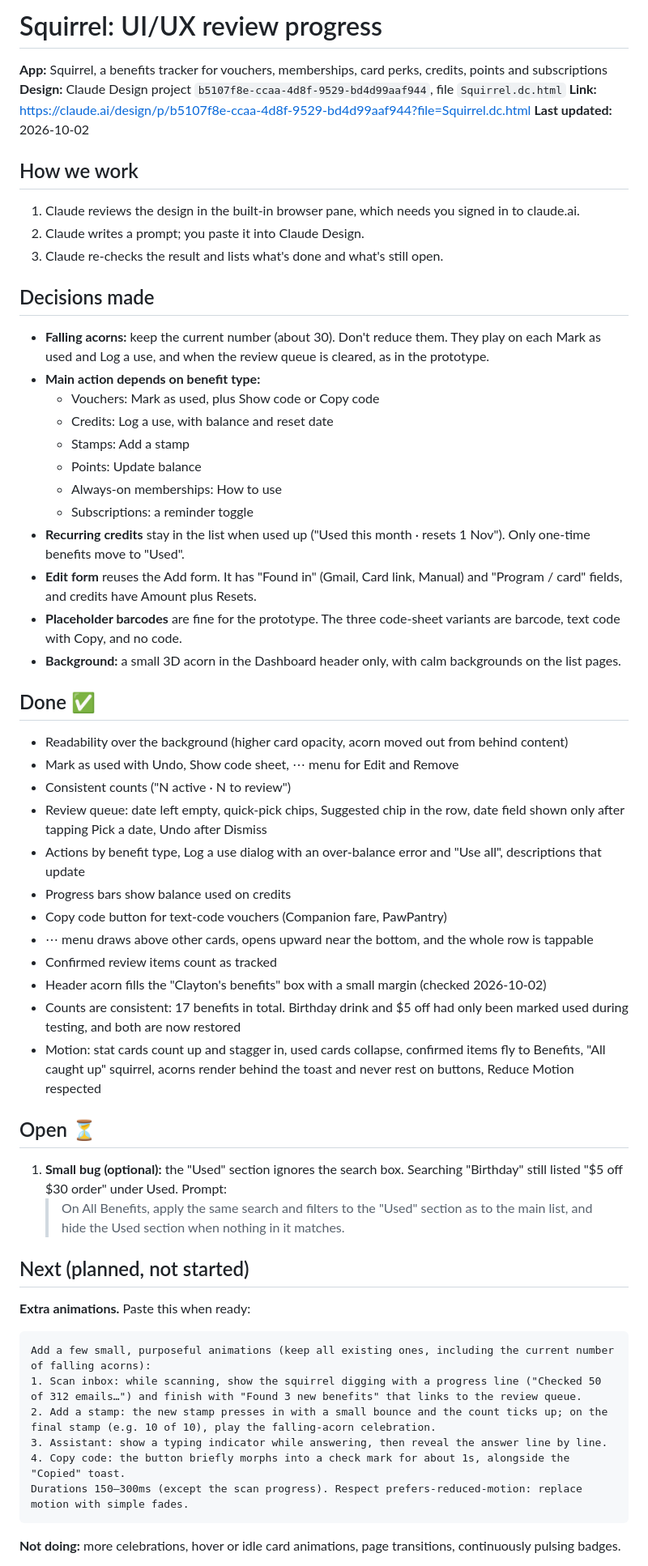
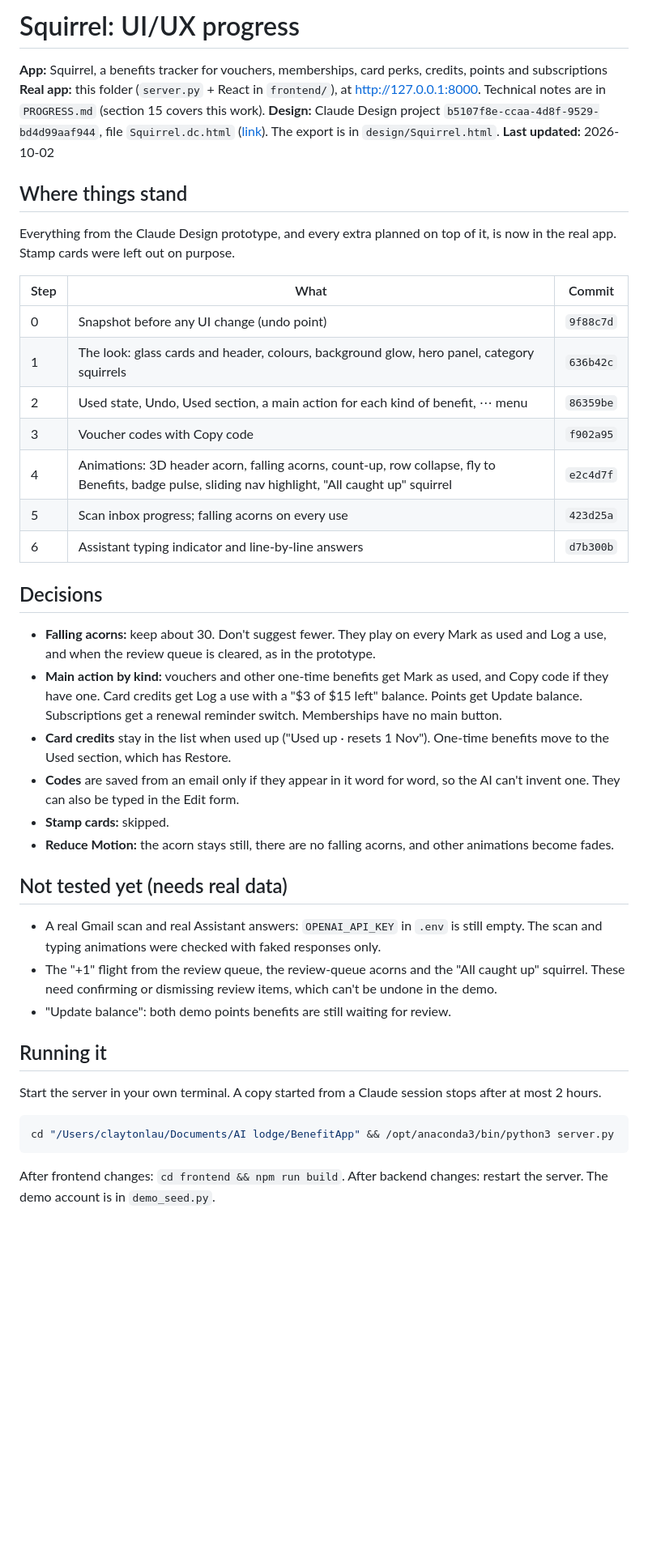
Before and after one commit to haid1lau/squirrel, a Markdown page: squirrel-progress.md, the part around one of its changes. Shown at 81% size. GitHub-like rendering; blank space fills up the shorter version.

Commit message:
Rewrite the UI progress notes as a current snapshot
Co-Authored-By: Claude Opus 5.5 <noreply@anthropic.com>

````diff
--- a/squirrel-progress.md
+++ b/squirrel-progress.md
@@ -1,56 +1,40 @@
-# Squirrel: UI/UX review progress
+# Squirrel: UI/UX progress
 
 **App:** Squirrel, a benefits tracker for vouchers, memberships, card perks, credits, points and subscriptions
-**Design:** Claude Design project `b5107f8e-ccaa-4d8f-9529-bd4d99aaf944`, file `Squirrel.dc.html`
-**Link:** https://claude.ai/design/p/b5107f8e-ccaa-4d8f-9529-bd4d99aaf944?file=Squirrel.dc.html
+**Real app:** this folder (`server.py` + React in `frontend/`), at http://127.0.0.1:8000. Technical notes are in `PROGRESS.md` (section 15 covers this work).
+**Design:** Claude Design project `b5107f8e-ccaa-4d8f-9529-bd4d99aaf944`, file `Squirrel.dc.html` ([link](https://claude.ai/design/p/b5107f8e-ccaa-4d8f-9529-bd4d99aaf944?file=Squirrel.dc.html)). The export is in `design/Squirrel.html`.
 **Last updated:** 2026-10-02
 
-## How we work
-1. Claude reviews the design in the built-in browser pane, which needs you signed in to claude.ai.
-2. Claude writes a prompt; you paste it into Claude Design.
-3. Claude re-checks the result and lists what's done and what's still open.
+## Where things stand
+Everything from the Claude Design prototype, and every extra planned on top of it, is now in the real app. Stamp cards were left out on purpose.
 
-## Decisions made
-- **Falling acorns:** keep the current number (about 30). Don't reduce them. They play on each Mark as used and Log a use, and when the review queue is cleared, as in the prototype.
-- **Main action depends on benefit type:**
-  - Vouchers: Mark as used, plus Show code or Copy code
-  - Credits: Log a use, with balance and reset date
-  - Stamps: Add a stamp
-  - Points: Update balance
-  - Always-on memberships: How to use
-  - Subscriptions: a reminder toggle
-- **Recurring credits** stay in the list when used up ("Used this month · resets 1 Nov"). Only one-time benefits move to "Used".
-- **Edit form** reuses the Add form. It has "Found in" (Gmail, Card link, Manual) and "Program / card" fields, and credits have Amount plus Resets.
-- **Placeholder barcodes** are fine for the prototype. The three code-sheet variants are barcode, text code with Copy, and no code.
-- **Background:** a small 3D acorn in the Dashboard header only, with calm backgrounds on the list pages.
+| Step | What | Commit |
+|---|---|---|
+| 0 | Snapshot before any UI change (undo point) | `9f88c7d` |
+| 1 | The look: glass cards and header, colours, background glow, hero panel, category squirrels | `636b42c` |
+| 2 | Used state, Undo, Used section, a main action for each kind of benefit, ⋯ menu | `86359be` |
+| 3 | Voucher codes with Copy code | `f902a95` |
+| 4 | Animations: 3D header acorn, falling acorns, count-up, row collapse, fly to Benefits, badge pulse, sliding nav highlight, "All caught up" squirrel | `e2c4d7f` |
+| 5 | Scan inbox progress; falling acorns on every use | `423d25a` |
+| 6 | Assistant typing indicator and line-by-line answers | `d7b300b` |
 
-## Done ✅
-- Readability over the background (higher card opacity, acorn moved out from behind content)
-- Mark as used with Undo, Show code sheet, ⋯ menu for Edit and Remove
-- Consistent counts ("N active · N to review")
-- Review queue: date left empty, quick-pick chips, Suggested chip in the row, date field shown only after tapping Pick a date, Undo after Dismiss
-- Actions by benefit type, Log a use dialog with an over-balance error and "Use all", descriptions that update
-- Progress bars show balance used on credits
-- Copy code button for text-code vouchers (Companion fare, PawPantry)
-- ⋯ menu draws above other cards, opens upward near the bottom, and the whole row is tappable
-- Confirmed review items count as tracked
-- Header acorn fills the "Clayton's benefits" box with a small margin (checked 2026-10-02)
-- Counts are consistent: 17 benefits in total. Birthday drink and $5 off had only been marked used during testing, and both are now restored
-- Motion: stat cards count up and stagger in, used cards collapse, confirmed items fly to Benefits, "All caught up" squirrel, acorns render behind the toast and never rest on buttons, Reduce Motion respected
+## Decisions
+- **Falling acorns:** keep about 30. Don't suggest fewer. They play on every Mark as used and Log a use, and when the review queue is cleared, as in the prototype.
+- **Main action by kind:** vouchers and other one-time benefits get Mark as used, and Copy code if they have one. Card credits get Log a use with a "$3 of $15 left" balance. Points get Update balance. Subscriptions get a renewal reminder switch. Memberships have no main button.
+- **Card credits** stay in the list when used up ("Used up · resets 1 Nov"). One-time benefits move to the Used section, which has Restore.
+- **Codes** are saved from an email only if they appear in it word for word, so the AI can't invent one. They can also be typed in the Edit form.
+- **Stamp cards:** skipped.
+- **Reduce Motion:** the acorn stays still, there are no falling acorns, and other animations become fades.
 
-## Open ⏳
-1. **Small bug (optional):** the "Used" section ignores the search box. Searching "Birthday" still listed "$5 off $30 order" under Used. Prompt:
-   > On All Benefits, apply the same search and filters to the "Used" section as to the main list, and hide the Used section when nothing in it matches.
+## Not tested yet (needs real data)
+- A real Gmail scan and real Assistant answers: `OPENAI_API_KEY` in `.env` is still empty. The scan and typing animations were checked with faked responses only.
+- The "+1" flight from the review queue, the review-queue acorns and the "All caught up" squirrel. These need confirming or dismissing review items, which can't be undone in the demo.
+- "Update balance": both demo points benefits are still waiting for review.
 
-## Next (planned, not started)
-**Extra animations.** Paste this when ready:
+## Running it
+Start the server in your own terminal. A copy started from a Claude session stops after at most 2 hours.
+```bash
+cd "/Users/claytonlau/Documents/AI lodge/BenefitApp" && /opt/anaconda3/bin/python3 server.py
 ```
-Add a few small, purposeful animations (keep all existing ones, including the current number of falling acorns):
-1. Scan inbox: while scanning, show the squirrel digging with a progress line ("Checked 50 of 312 emails…") and finish with "Found 3 new benefits" that links to the review queue.
-2. Add a stamp: the new stamp presses in with a small bounce and the count ticks up; on the final stamp (e.g. 10 of 10), play the falling-acorn celebration.
-3. Assistant: show a typing indicator while answering, then reveal the answer line by line.
-4. Copy code: the button briefly morphs into a check mark for about 1s, alongside the "Copied" toast.
-Durations 150–300ms (except the scan progress). Respect prefers-reduced-motion: replace motion with simple fades.
-```
-**Not doing:** more celebrations, hover or idle card animations, page transitions, continuously pulsing badges.
+After frontend changes: `cd frontend && npm run build`. After backend changes: restart the server. The demo account is in `demo_seed.py`.
 
````
Also changed, not shown: other parts of squirrel-progress.md (+4 -29 lines).
